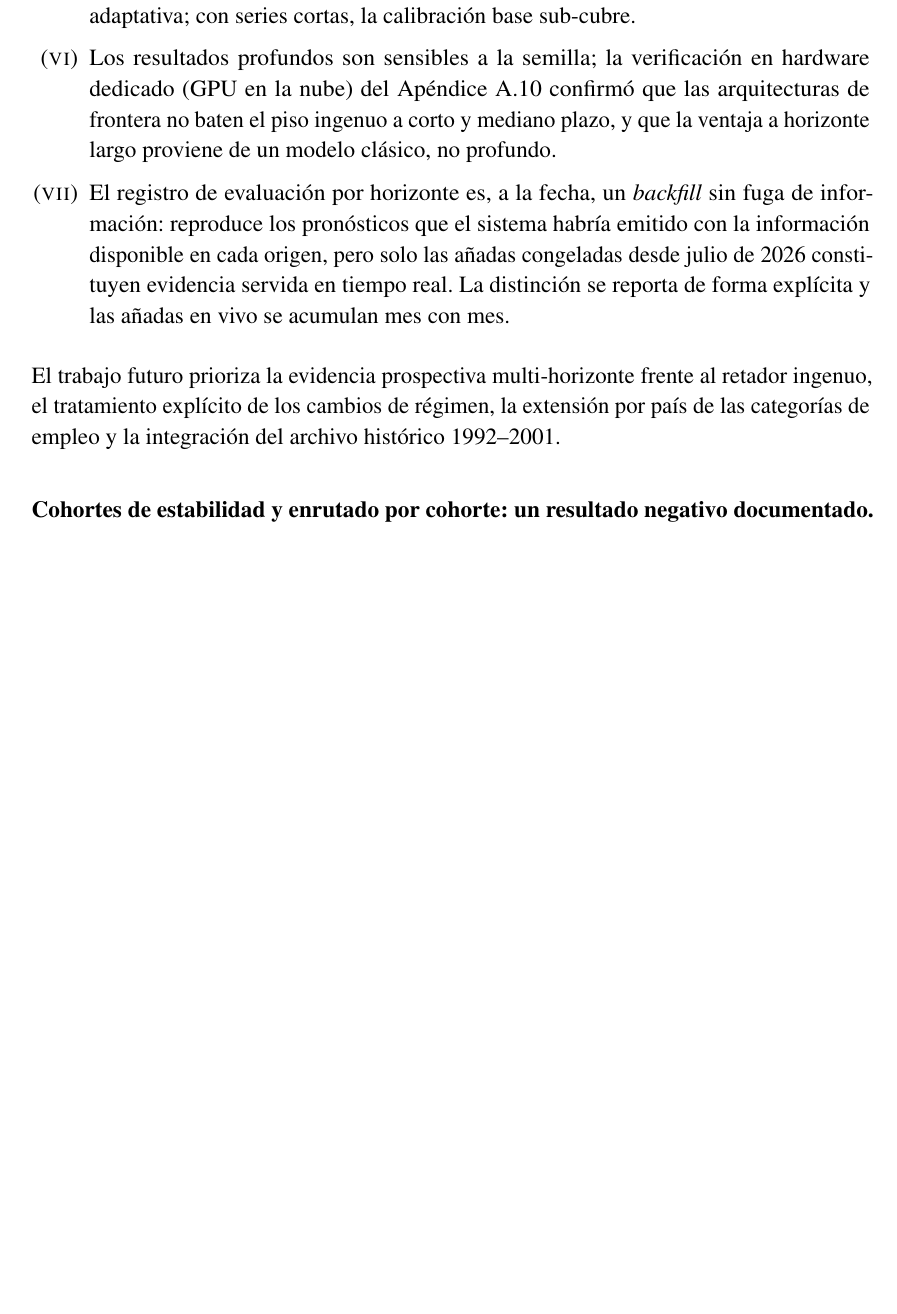
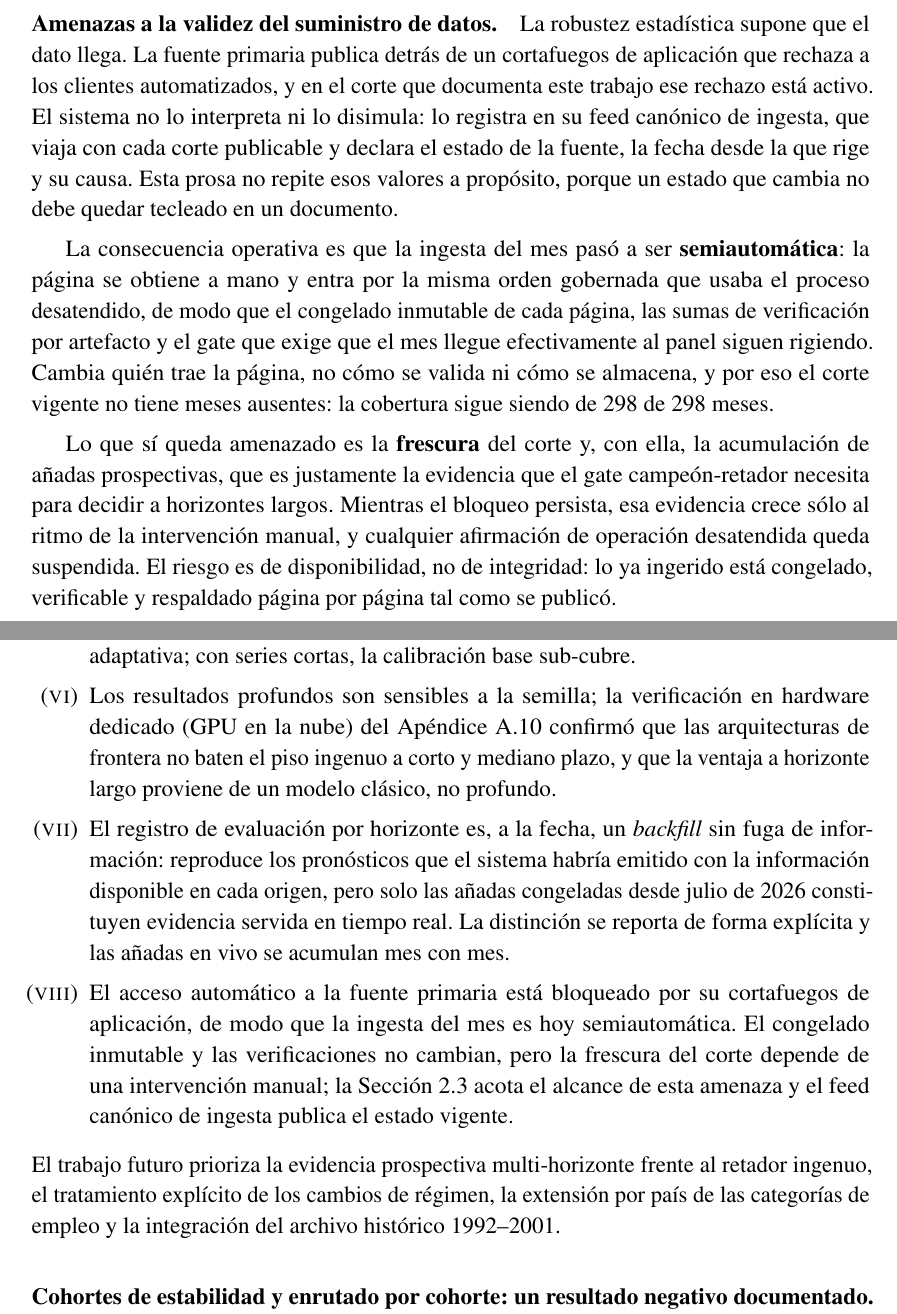
Before and after one commit to UACJ-MIAAD/VisaPredictAI_LaTeX, a LaTeX thesis (reports/latex/ProyectoI_VisaPredictAI.tex): part of page 91 of 115 before the commit and two parts of pages 89 and 92 of 116 after it, the two joined at a grey line, cut at the place of the change, the shorter picture padded with empty space. Compiled offline with pdfLaTeX.

Commit message:
docs(thesis): document the data-supply threat and retire the unattended-operation claim (#1)
The appendix closed by saying the system stays reproducible, audited and up to date without
manual intervention. That stopped being true when the primary source put its pages behind a WAF
that rejects automated clients and the last months entered through a manual, governed ingestion.
The sentence now says what holds and what depends on the source being reachable.

Section 2.3 gains a paragraph separating what is at risk from what is not: the current cut has no
missing months and the freeze, the checksums and the month-to-panel gate still apply, so the risk
is availability rather than integrity; what is threatened is freshness and, with it, the
prospective vintages the champion-challenger gate needs at long horizons. The limitations list
gains the matching item.

The state of the source is not typed into the prose: it lives in the canonical ingestion feed that
travels with every publishable cut.

```diff
--- a/reports/latex/ProyectoI_VisaPredictAI.tex
+++ b/reports/latex/ProyectoI_VisaPredictAI.tex
@@ -3051,6 +3051,28 @@ cobertura empírica de los intervalos al 95\,\% se reporta junto con el desempe
 de modo que la incertidumbre declarada sea verificable y no dependa de condiciones
 particulares.
 
+\paragraph{Amenazas a la validez del suministro de datos.} La robustez estadística supone que el
+dato llega. La fuente primaria publica detrás de un cortafuegos de aplicación que rechaza a los
+clientes automatizados, y en el corte que documenta este trabajo ese rechazo está activo. El
+sistema no lo interpreta ni lo disimula: lo registra en su feed canónico de ingesta, que viaja con
+cada corte publicable y declara el estado de la fuente, la fecha desde la que rige y su causa.
+Esta prosa no repite esos valores a propósito, porque un estado que cambia no debe quedar tecleado
+en un documento.
+
+La consecuencia operativa es que la ingesta del mes pasó a ser \textbf{semiautomática}: la página
+se obtiene a mano y entra por la misma orden gobernada que usaba el proceso desatendido, de modo
+que el congelado inmutable de cada página, las sumas de verificación por artefacto y el gate que
+exige que el mes llegue efectivamente al panel siguen rigiendo. Cambia quién trae la página, no
+cómo se valida ni cómo se almacena, y por eso el corte vigente no tiene meses ausentes: la
+cobertura sigue siendo de \factNMonths{} de \factNMonths{} meses.
+
+Lo que sí queda amenazado es la \textbf{frescura} del corte y, con ella, la acumulación de añadas
+prospectivas, que es justamente la evidencia que el gate campeón-retador necesita para decidir a
+horizontes largos. Mientras el bloqueo persista, esa evidencia crece sólo al ritmo de la
+intervención manual, y cualquier afirmación de operación desatendida queda suspendida. El riesgo
+es de disponibilidad, no de integridad: lo ya ingerido está congelado, verificable y respaldado
+página por página tal como se publicó.
+
 % ============================================================
 % 3. CONCLUSIONES
 % ============================================================
@@ -3156,6 +3178,10 @@ de información: reproduce los pronósticos que el sistema habría emitido con l
 disponible en cada origen, pero solo las añadas congeladas desde julio de 2026 constituyen
 evidencia servida en tiempo real. La distinción se reporta de forma explícita y las añadas
 en vivo se acumulan mes con mes.
+\item El acceso automático a la fuente primaria está bloqueado por su cortafuegos de aplicación,
+de modo que la ingesta del mes es hoy semiautomática. El congelado inmutable y las verificaciones
+no cambian, pero la frescura del corte depende de una intervención manual; la Sección~2.3 acota el
+alcance de esta amenaza y el feed canónico de ingesta publica el estado vigente.
 \end{enumerate}
 El trabajo futuro prioriza la evidencia prospectiva multi-horizonte frente al retador
 ingenuo, el tratamiento explícito de los cambios de régimen, la extensión por país de las
```
Also changed, not shown: reports/latex/ProyectoI_VisaPredictAI.tex (5 more changed lines).
